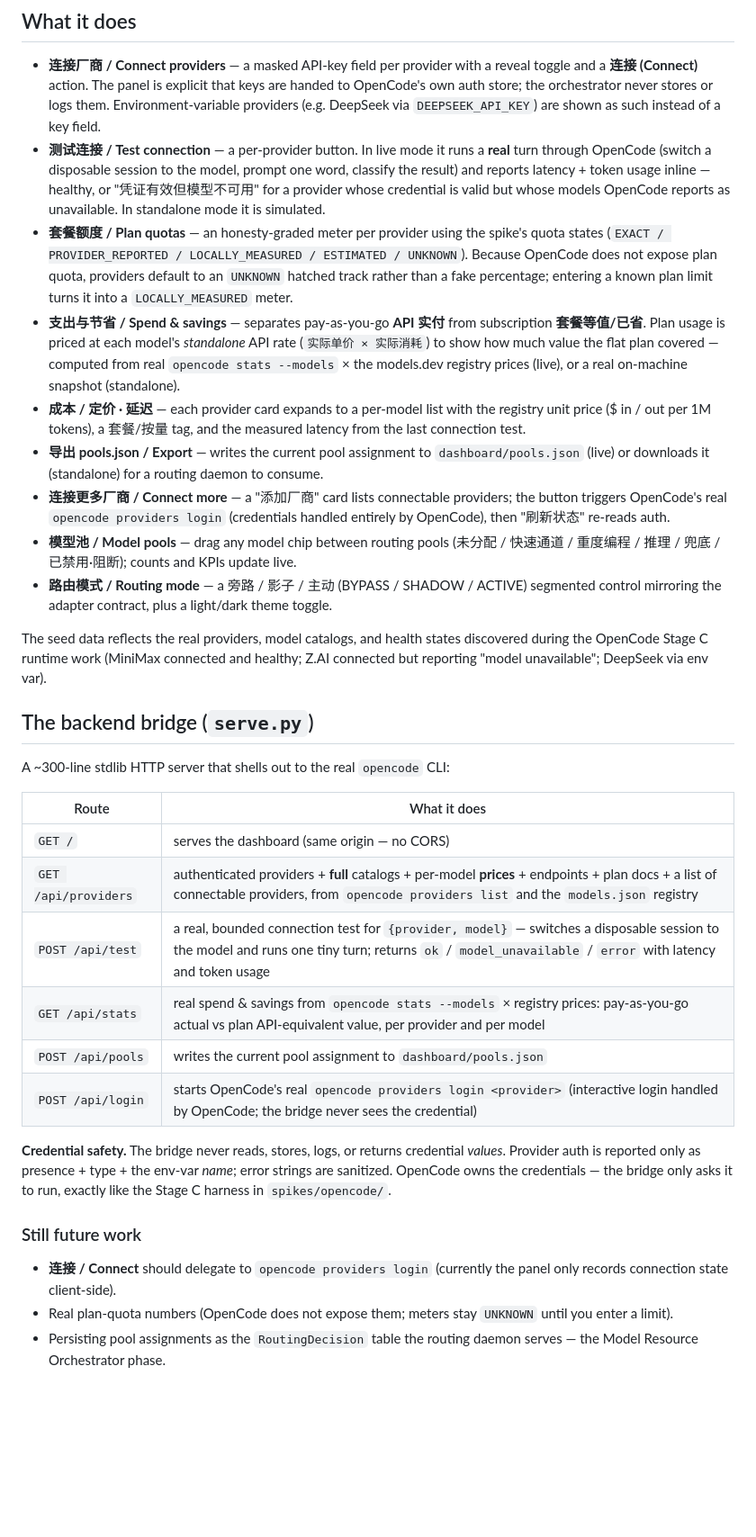
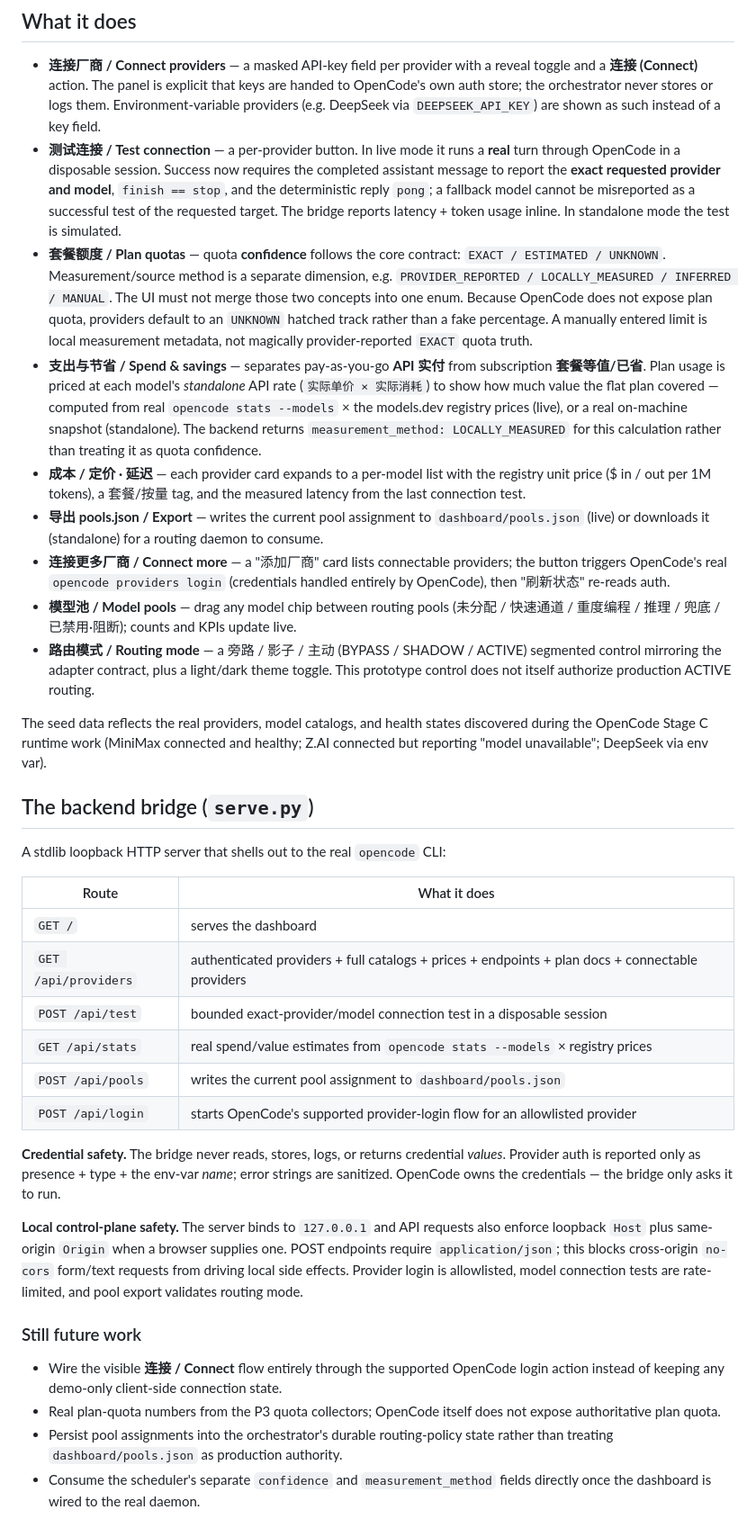
Before and after one commit to louisjia2008-ux/personal-ai-orchestrator, a Markdown page: dashboard/README.md, the part around the change. Shown at 90% size. GitHub-like rendering; blank space fills up the shorter version.

Commit message:
docs(dashboard): align quota confidence and bridge safety semantics

```diff
--- a/dashboard/README.md
+++ b/dashboard/README.md
@@ -27,20 +27,25 @@ A front-end control panel for the Personal AI Orchestrator. It runs two ways:
   them. Environment-variable providers (e.g. DeepSeek via `DEEPSEEK_API_KEY`) are
   shown as such instead of a key field.
 - **测试连接 / Test connection** — a per-provider button. In live mode it runs a
-  **real** turn through OpenCode (switch a disposable session to the model, prompt
-  one word, classify the result) and reports latency + token usage inline —
-  healthy, or "凭证有效但模型不可用" for a provider whose credential is valid but
-  whose models OpenCode reports as unavailable. In standalone mode it is simulated.
-- **套餐额度 / Plan quotas** — an honesty-graded meter per provider using the
-  spike's quota states (`EXACT / PROVIDER_REPORTED / LOCALLY_MEASURED /
-  ESTIMATED / UNKNOWN`). Because OpenCode does not expose plan quota, providers
-  default to an `UNKNOWN` hatched track rather than a fake percentage; entering a
-  known plan limit turns it into a `LOCALLY_MEASURED` meter.
+  **real** turn through OpenCode in a disposable session. Success now requires the
+  completed assistant message to report the **exact requested provider and model**,
+  `finish == stop`, and the deterministic reply `pong`; a fallback model cannot be
+  misreported as a successful test of the requested target. The bridge reports
+  latency + token usage inline. In standalone mode the test is simulated.
+- **套餐额度 / Plan quotas** — quota **confidence** follows the core contract:
+  `EXACT / ESTIMATED / UNKNOWN`. Measurement/source method is a separate dimension,
+  e.g. `PROVIDER_REPORTED / LOCALLY_MEASURED / INFERRED / MANUAL`. The UI must not
+  merge those two concepts into one enum. Because OpenCode does not expose plan
+  quota, providers default to an `UNKNOWN` hatched track rather than a fake
+  percentage. A manually entered limit is local measurement metadata, not magically
+  provider-reported `EXACT` quota truth.
 - **支出与节省 / Spend & savings** — separates pay-as-you-go **API 实付** from
   subscription **套餐等值/已省**. Plan usage is priced at each model's *standalone*
   API rate (`实际单价 × 实际消耗`) to show how much value the flat plan covered —
   computed from real `opencode stats --models` × the models.dev registry prices
-  (live), or a real on-machine snapshot (standalone).
+  (live), or a real on-machine snapshot (standalone). The backend returns
+  `measurement_method: LOCALLY_MEASURED` for this calculation rather than treating
+  it as quota confidence.
 - **成本 / 定价 · 延迟** — each provider card expands to a per-model list with the
   registry unit price ($ in / out per 1M tokens), a 套餐/按量 tag, and the measured
   latency from the last connection test.
@@ -54,7 +59,7 @@ A front-end control panel for the Personal AI Orchestrator. It runs two ways:
   (未分配 / 快速通道 / 重度编程 / 推理 / 兜底 / 已禁用·阻断); counts and KPIs update live.
 - **路由模式 / Routing mode** — a 旁路 / 影子 / 主动 (BYPASS / SHADOW / ACTIVE)
   segmented control mirroring the adapter contract, plus a light/dark theme
-  toggle.
+  toggle. This prototype control does not itself authorize production ACTIVE routing.
 
 The seed data reflects the real providers, model catalogs, and health states
 discovered during the OpenCode Stage C runtime work (MiniMax connected and
@@ -62,27 +67,35 @@ healthy; Z.AI connected but reporting "model unavailable"; DeepSeek via env var)
 
 ## The backend bridge (`serve.py`)
 
-A ~300-line stdlib HTTP server that shells out to the real `opencode` CLI:
+A stdlib loopback HTTP server that shells out to the real `opencode` CLI:
 
 | Route | What it does |
 | --- | --- |
-| `GET /` | serves the dashboard (same origin — no CORS) |
-| `GET /api/providers` | authenticated providers + **full** catalogs + per-model **prices** + endpoints + plan docs + a list of connectable providers, from `opencode providers list` and the `models.json` registry |
-| `POST /api/test` | a real, bounded connection test for `{provider, model}` — switches a disposable session to the model and runs one tiny turn; returns `ok` / `model_unavailable` / `error` with latency and token usage |
-| `GET /api/stats` | real spend & savings from `opencode stats --models` × registry prices: pay-as-you-go actual vs plan API-equivalent value, per provider and per model |
+| `GET /` | serves the dashboard |
+| `GET /api/providers` | authenticated providers + full catalogs + prices + endpoints + plan docs + connectable providers |
+| `POST /api/test` | bounded exact-provider/model connection test in a disposable session |
+| `GET /api/stats` | real spend/value estimates from `opencode stats --models` × registry prices |
 | `POST /api/pools` | writes the current pool assignment to `dashboard/pools.json` |
-| `POST /api/login` | starts OpenCode's real `opencode providers login <provider>` (interactive login handled by OpenCode; the bridge never sees the credential) |
+| `POST /api/login` | starts OpenCode's supported provider-login flow for an allowlisted provider |
 
 **Credential safety.** The bridge never reads, stores, logs, or returns credential
 *values*. Provider auth is reported only as presence + type + the env-var *name*;
 error strings are sanitized. OpenCode owns the credentials — the bridge only asks
-it to run, exactly like the Stage C harness in `spikes/opencode/`.
+it to run.
+
+**Local control-plane safety.** The server binds to `127.0.0.1` and API requests
+also enforce loopback `Host` plus same-origin `Origin` when a browser supplies one.
+POST endpoints require `application/json`; this blocks cross-origin `no-cors`
+form/text requests from driving local side effects. Provider login is allowlisted,
+model connection tests are rate-limited, and pool export validates routing mode.
 
 ### Still future work
 
-- **连接 / Connect** should delegate to `opencode providers login` (currently the
-  panel only records connection state client-side).
-- Real plan-quota numbers (OpenCode does not expose them; meters stay `UNKNOWN`
-  until you enter a limit).
-- Persisting pool assignments as the `RoutingDecision` table the routing daemon
-  serves — the Model Resource Orchestrator phase.
+- Wire the visible **连接 / Connect** flow entirely through the supported OpenCode
+  login action instead of keeping any demo-only client-side connection state.
+- Real plan-quota numbers from the P3 quota collectors; OpenCode itself does not
+  expose authoritative plan quota.
+- Persist pool assignments into the orchestrator's durable routing-policy state
+  rather than treating `dashboard/pools.json` as production authority.
+- Consume the scheduler's separate `confidence` and `measurement_method` fields
+  directly once the dashboard is wired to the real daemon.
```
